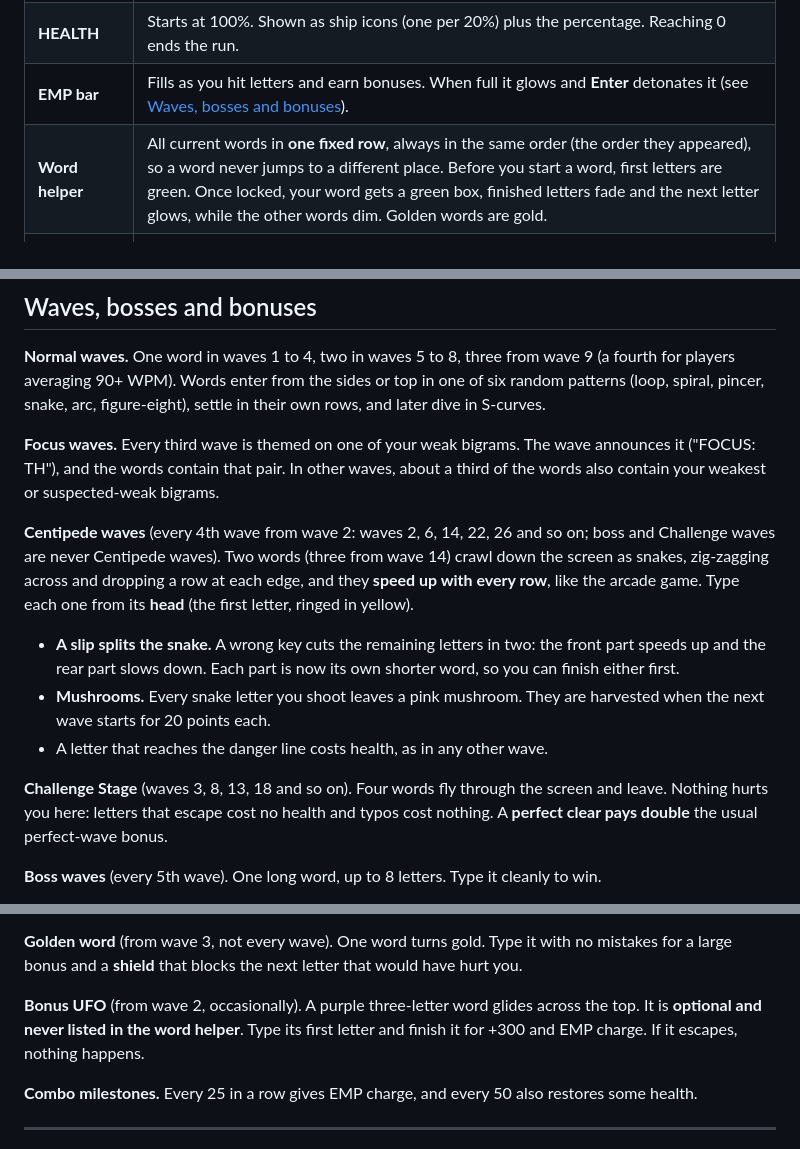
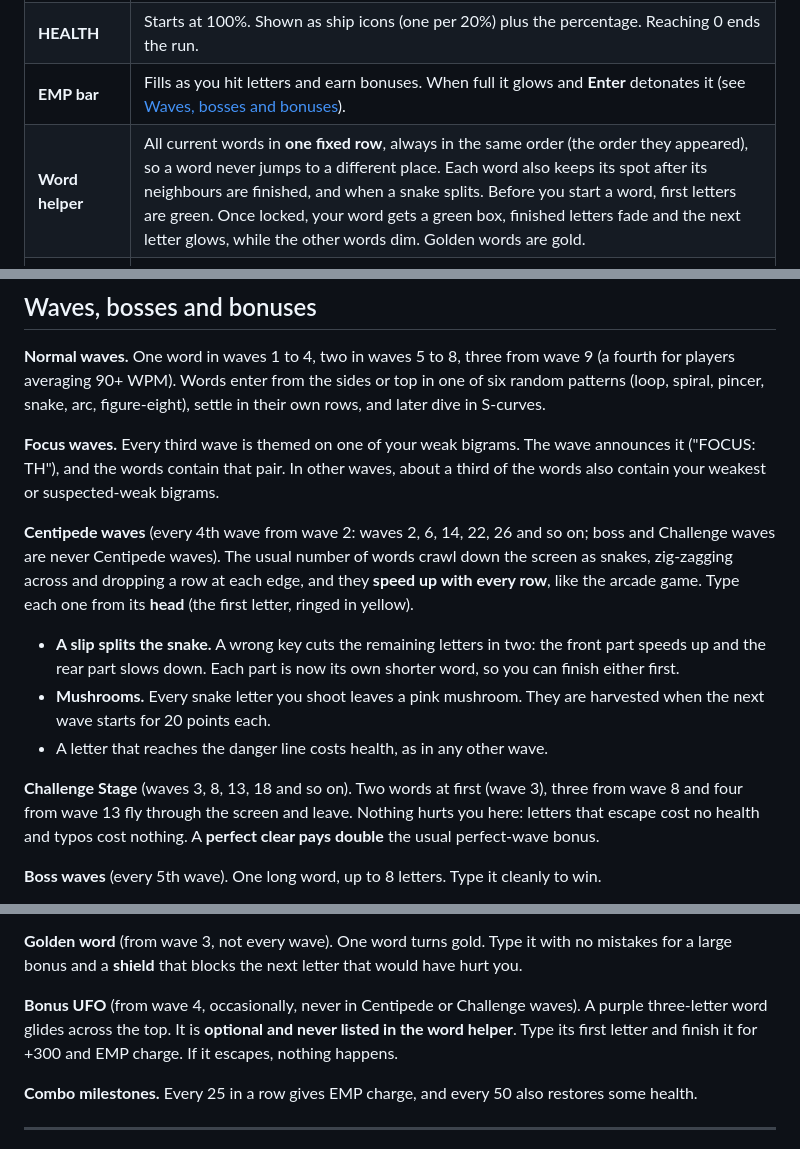
Before and after one commit to moosylog/galactic, a Markdown page: README.md, 3 parts joined by grey strips. Drawn GitHub-style.

```diff
--- a/README.md
+++ b/README.md
@@ -54,7 +54,7 @@ You can only start a word from its first letter, and you cannot jump between wor
 | **Status bar** | Score, wave/sector, combo, words per minute, accuracy, **HEALTH** and the **EMP** charge bar. |
 | **HEALTH** | Starts at 100%. Shown as ship icons (one per 20%) plus the percentage. Reaching 0 ends the run. |
 | **EMP bar** | Fills as you hit letters and earn bonuses. When full it glows and **Enter** detonates it (see [Waves, bosses and bonuses](#waves-bosses-and-bonuses)). |
-| **Word helper** | All current words in **one fixed row**, always in the same order (the order they appeared), so a word never jumps to a different place. Before you start a word, first letters are green. Once locked, your word gets a green box, finished letters fade and the next letter glows, while the other words dim. Golden words are gold. |
+| **Word helper** | All current words in **one fixed row**, always in the same order (the order they appeared), so a word never jumps to a different place. Each word also keeps its spot after its neighbours are finished, and when a snake splits. Before you start a word, first letters are green. Once locked, your word gets a green box, finished letters fade and the next letter glows, while the other words dim. Golden words are gold. |
 | **Danger line** | The horizontal line above the keyboard. A letter that crosses it costs health. |
 | **Keyboard panel** | Your real layout. See below. |
 | **Pop-up messages** | Short notices such as WAVE, FOCUS, CLEAN, BLAZING, COMBO, BOSS CHARGING, SHIELD READY. |
@@ -94,12 +94,12 @@ A smaller panel gives letters more room to fall, so the game is a little easier.
 
 **Focus waves.** Every third wave is themed on one of your weak bigrams. The wave announces it ("FOCUS: TH"), and the words contain that pair. In other waves, about a third of the words also contain your weakest or suspected-weak bigrams.
 
-**Centipede waves** (every 4th wave from wave 2: waves 2, 6, 14, 22, 26 and so on; boss and Challenge waves are never Centipede waves). Two words (three from wave 14) crawl down the screen as snakes, zig-zagging across and dropping a row at each edge, and they **speed up with every row**, like the arcade game. Type each one from its **head** (the first letter, ringed in yellow).
+**Centipede waves** (every 4th wave from wave 2: waves 2, 6, 14, 22, 26 and so on; boss and Challenge waves are never Centipede waves). The usual number of words crawl down the screen as snakes, zig-zagging across and dropping a row at each edge, and they **speed up with every row**, like the arcade game. Type each one from its **head** (the first letter, ringed in yellow).
 - **A slip splits the snake.** A wrong key cuts the remaining letters in two: the front part speeds up and the rear part slows down. Each part is now its own shorter word, so you can finish either first.
 - **Mushrooms.** Every snake letter you shoot leaves a pink mushroom. They are harvested when the next wave starts for 20 points each.
 - A letter that reaches the danger line costs health, as in any other wave.
 
-**Challenge Stage** (waves 3, 8, 13, 18 and so on). Four words fly through the screen and leave. Nothing hurts you here: letters that escape cost no health and typos cost nothing. A **perfect clear pays double** the usual perfect-wave bonus.
+**Challenge Stage** (waves 3, 8, 13, 18 and so on). Two words at first (wave 3), three from wave 8 and four from wave 13 fly through the screen and leave. Nothing hurts you here: letters that escape cost no health and typos cost nothing. A **perfect clear pays double** the usual perfect-wave bonus.
 
 **Boss waves** (every 5th wave). One long word, up to 8 letters. Type it cleanly to win.
 - **A wrong key** lets the boss **capture the two keys** involved (the previous and the current letter). They vanish from your keyboard.
@@ -113,7 +113,7 @@ A smaller panel gives letters more room to fall, so the game is a little easier.
 
 **Golden word** (from wave 3, not every wave). One word turns gold. Type it with no mistakes for a large bonus and a **shield** that blocks the next letter that would have hurt you.
 
-**Bonus UFO** (from wave 2, occasionally). A purple three-letter word glides across the top. It is **optional and never listed in the word helper**. Type its first letter and finish it for +300 and EMP charge. If it escapes, nothing happens.
+**Bonus UFO** (from wave 4, occasionally, never in Centipede or Challenge waves). A purple three-letter word glides across the top. It is **optional and never listed in the word helper**. Type its first letter and finish it for +300 and EMP charge. If it escapes, nothing happens.
 
 **Combo milestones.** Every 25 in a row gives EMP charge, and every 50 also restores some health.
 
```
Also changed, not shown: other parts of README.md (+1 -1 lines).
